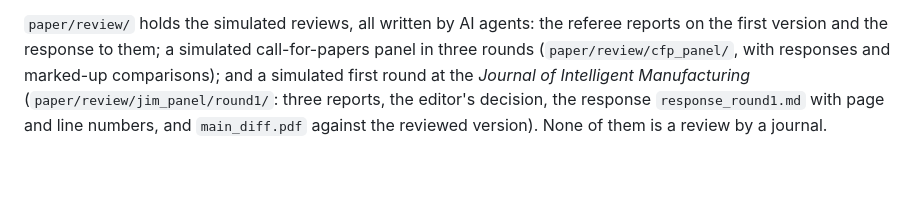
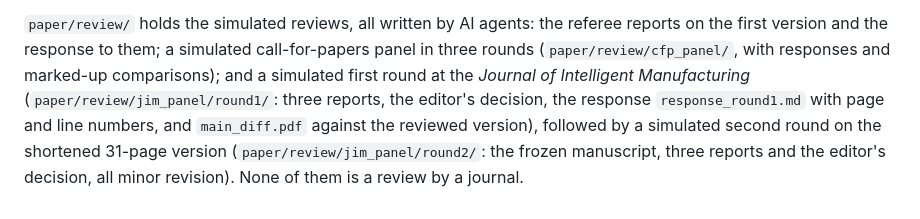
Before and after one commit to htcanseven/Claude, a Markdown page: README.md, the part around the change. Rendered like a GitHub page; blank space fills up the shorter version.

Commit message:
Simulated JIM second round: editor's decision (AI agent), minor revision
All three AI-agent reviewers and the AI-agent editor recommend minor
revision; the editor's required changes C1-C11 include restoring a compact
Online Resource. README lists the second round.

Co-Authored-By: Claude Opus 5.5 <noreply@anthropic.com>
Claude-Session: https://claude.ai/code/session_015HbQstYTFUntVMSzU258TN

```diff
--- a/README.md
+++ b/README.md
@@ -73,4 +73,6 @@ file. Tables between `%% BEGIN GENERATED` markers are written by `scripts/make_t
 the response to them; a simulated call-for-papers panel in three rounds (`paper/review/cfp_panel/`, with responses and
 marked-up comparisons); and a simulated first round at the *Journal of Intelligent Manufacturing*
 (`paper/review/jim_panel/round1/`: three reports, the editor's decision, the response `response_round1.md` with
-page and line numbers, and `main_diff.pdf` against the reviewed version). None of them is a review by a journal.
+page and line numbers, and `main_diff.pdf` against the reviewed version), followed by a simulated second round on the
+shortened 31-page version (`paper/review/jim_panel/round2/`: the frozen manuscript, three reports and the editor's
+decision, all minor revision). None of them is a review by a journal.
```
Also changed, not shown: 1 other file.
